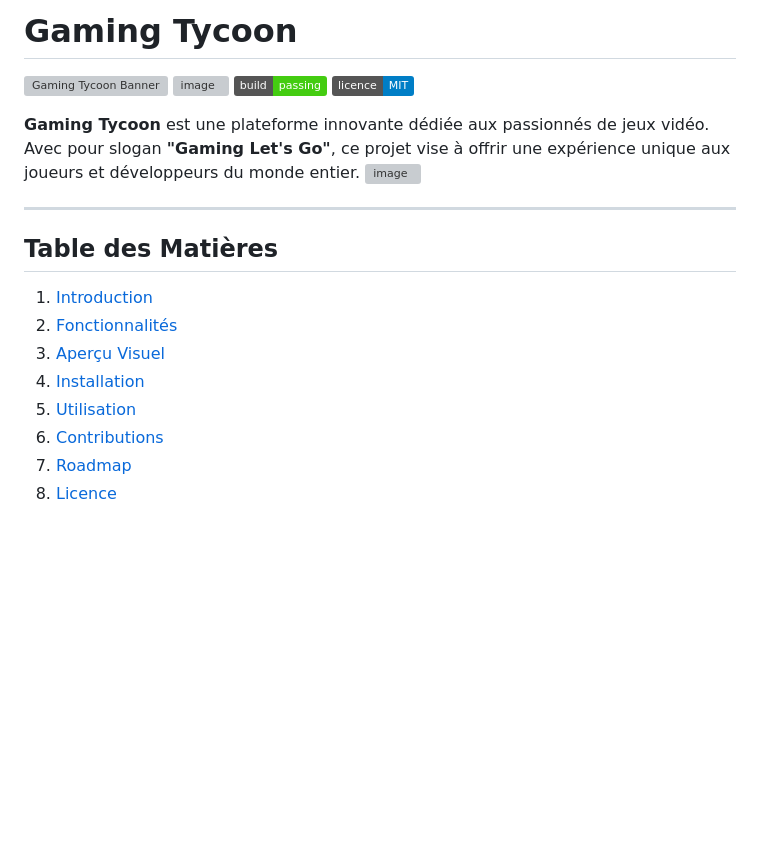
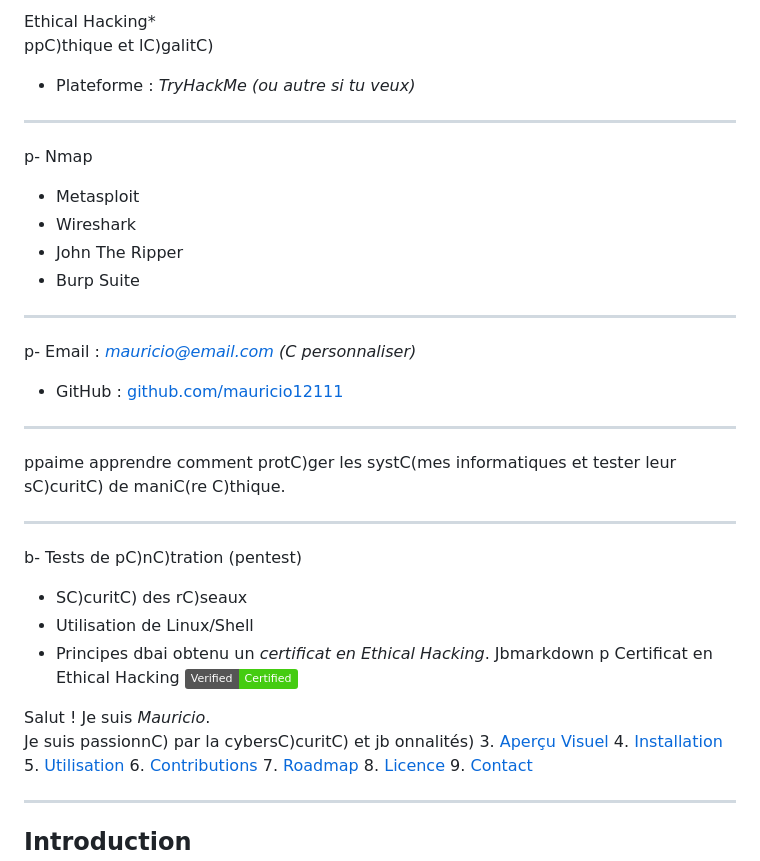
Before and after one commit to Mauricio12111/gaming-tycoon-website, a Markdown page: README.md, the part around the change. Drawn GitHub-style; badges without logos; blank space fills up the shorter version; grey boxes are pictures that could not be loaded.

Commit message:
Add ethical hacking certificate README

```diff
--- a/README.md
+++ b/README.md
@@ -1,17 +1,35 @@
-# Gaming Tycoon
-
-![Gaming Tycoon Banner](https://via.placeholder.com/1200x400?text=Gaming+Tycoon+Banner)
-<img width="2048" height="2048" alt="image" src="https://github.com/user-attachments/assets/f8960cf6-2a05-47d6-94cf-e75a658c7197" /> ![Build Status](https://img.shields.io/badge/build-passing-brightgreen)
-![Licence](https://img.shields.io/badge/licence-MIT-blue)
-
-**Gaming Tycoon** est une plateforme innovante dédiée aux passionnés de jeux vidéo. Avec pour slogan **"Gaming Let's Go"**, ce projet vise à offrir une expérience unique aux joueurs et développeurs du monde entier.
-![image](https://github.com/user-attachments/assets/7f18f16f-0db6-4807-af2c-66651dc59021)
+Ethical Hacking*
+ppC)thique et lC)galitC)
++ Plateforme : *TryHackMe* *(ou autre si tu veux)*
 
 ---
 
-## Table des Matières
-1. [Introduction](#introduction)
-2. [Fonctionnalités](#fonctionnalités)
+p- Nmap
+- Metasploit
+- Wireshark
+- John The Ripper
+- Burp Suite
+
+---
+
+p- Email : *mauricio@email.com* *(C  personnaliser)*
+- GitHub : [github.com/mauricio12111](https://github.com/mauricio12111)
+---
+
+ppaime apprendre comment protC)ger les systC(mes informatiques et tester leur sC)curitC) de maniC(re C)thique.
+
+---
+
+b- Tests de pC)nC)tration (pentest)
+- SC)curitC) des rC)seaux
+- Utilisation de Linux/Shell
+- Principes dbai obtenu un *certificat en Ethical Hacking*. Jbmarkdown
+p
+ Certificat en Ethical Hacking ![Certification](https://img.shields.io/badge/Verified-Certified-brightgreen)
+
+Salut ! Je suis *Mauricio*.
+Je suis passionnC) par la cybersC)curitC) et jb
+onnalités)
 3. [Aperçu Visuel](#apercu-visuel)
 4. [Installation](#installation)
 5. [Utilisation](#utilisation)
```
